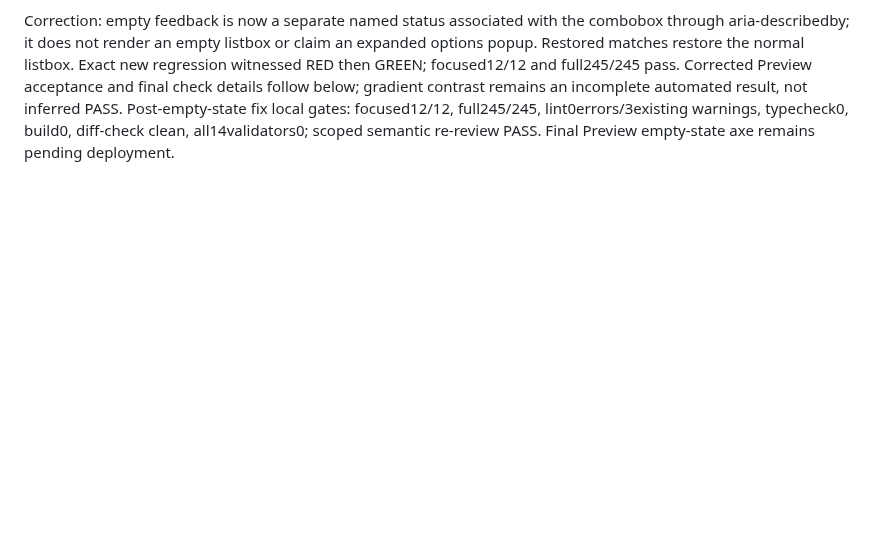
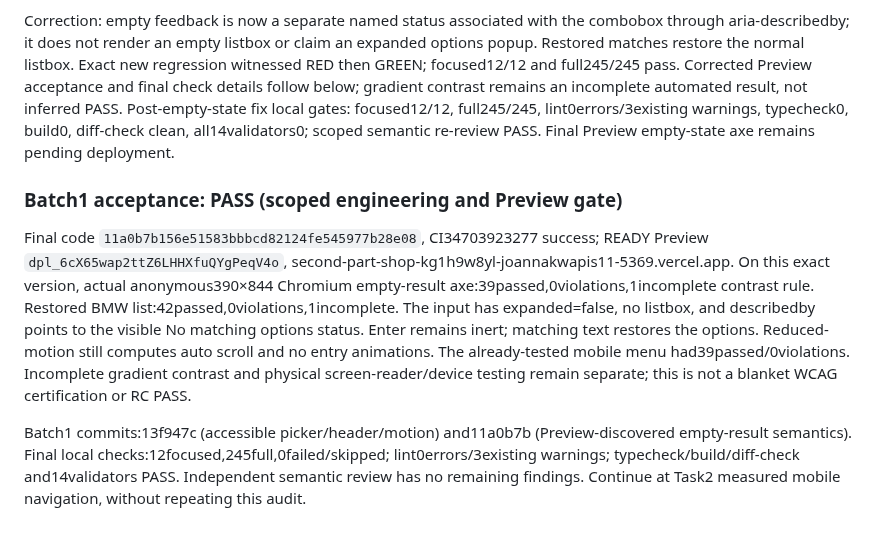
Before and after one commit to keisaj9006/SecondPartShop, a Markdown page: docs/test-runs/2026-09-12-product-excellence.md, the part around the change. Rendered like a GitHub page; blank space fills up the shorter version.

Commit message:
docs: record accessibility Preview acceptance

```diff
--- a/docs/test-runs/2026-09-12-product-excellence.md
+++ b/docs/test-runs/2026-09-12-product-excellence.md
@@ -71,3 +71,9 @@ Anonymous Chromium reduced-motion check: media=true, computed html scrollBehavio
 
 Correction: empty feedback is now a separate named status associated with the combobox through aria-describedby; it does not render an empty listbox or claim an expanded options popup. Restored matches restore the normal listbox. Exact new regression witnessed RED then GREEN; focused12/12 and full245/245 pass. Corrected Preview acceptance and final check details follow below; gradient contrast remains an incomplete automated result, not inferred PASS.
 Post-empty-state fix local gates: focused12/12, full245/245, lint0errors/3existing warnings, typecheck0, build0, diff-check clean, all14validators0; scoped semantic re-review PASS. Final Preview empty-state axe remains pending deployment.
+
+### Batch1 acceptance: PASS (scoped engineering and Preview gate)
+
+Final code `11a0b7b156e51583bbbcd82124fe545977b28e08`, CI34703923277 success; READY Preview `dpl_6cX65wap2ttZ6LHHXfuQYgPeqV4o`, second-part-shop-kg1h9w8yl-joannakwapis11-5369.vercel.app. On this exact version, actual anonymous390×844 Chromium empty-result axe:39passed,0violations,1incomplete contrast rule. Restored BMW list:42passed,0violations,1incomplete. The input has expanded=false, no listbox, and describedby points to the visible No matching options status. Enter remains inert; matching text restores the options. Reduced-motion still computes auto scroll and no entry animations. The already-tested mobile menu had39passed/0violations. Incomplete gradient contrast and physical screen-reader/device testing remain separate; this is not a blanket WCAG certification or RC PASS.
+
+Batch1 commits:13f947c (accessible picker/header/motion) and11a0b7b (Preview-discovered empty-result semantics). Final local checks:12focused,245full,0failed/skipped; lint0errors/3existing warnings; typecheck/build/diff-check and14validators PASS. Independent semantic review has no remaining findings. Continue at Task2 measured mobile navigation, without repeating this audit.
```
Also changed, not shown: 1 other file.
